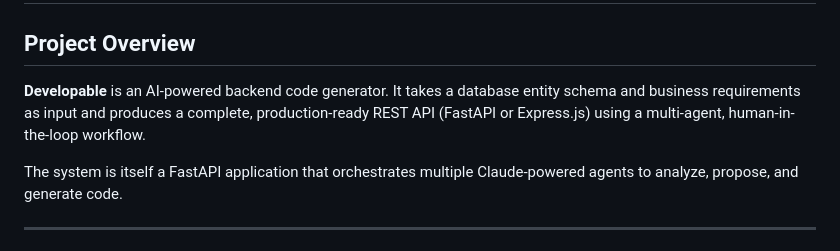
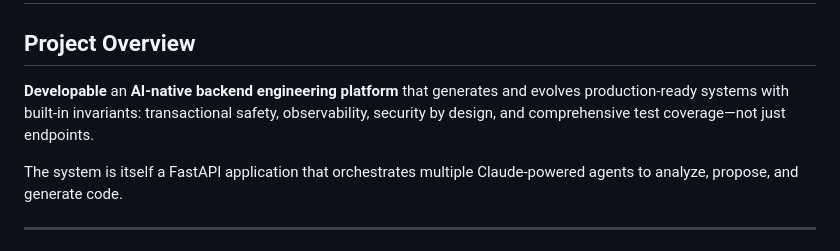
Before and after one commit to DevelopableAI/backend, a Markdown page: CLAUDE.md, the part around the change. GitHub-like rendering.

Commit message:
Add change to claude md regarding the project overview

```diff
--- a/CLAUDE.md
+++ b/CLAUDE.md
@@ -2,7 +2,7 @@
 
 ## Project Overview
 
-**Developable** is an AI-powered backend code generator. It takes a database entity schema and business requirements as input and produces a complete, production-ready REST API (FastAPI or Express.js) using a multi-agent, human-in-the-loop workflow.
+**Developable** an **AI-native backend engineering platform** that generates and evolves production-ready systems with built-in invariants: transactional safety, observability, security by design, and comprehensive test coverage—not just endpoints.
 
 The system is itself a FastAPI application that orchestrates multiple Claude-powered agents to analyze, propose, and generate code.
 
```
